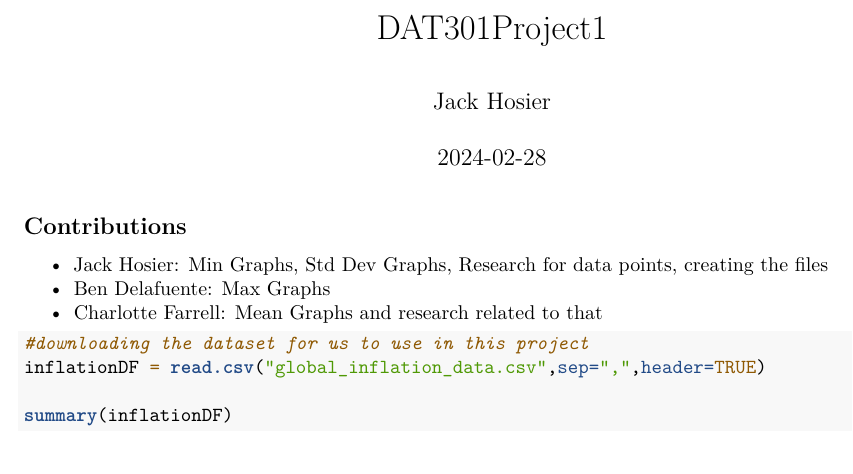
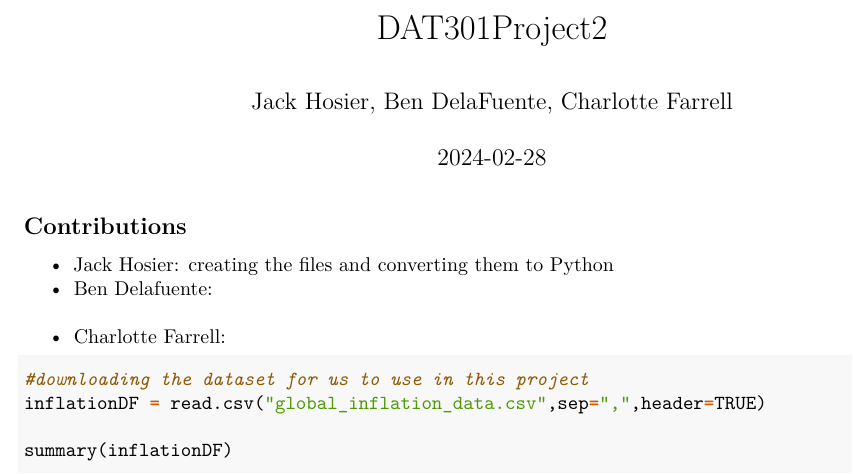
Before and after one commit to jackHosier/DAT301Project2GroupH, an R Markdown document (DAT301Project1 (1).Rmd): part of page 1 of 3 before the commit and part of the page after it, cut at the place of the change. Rendered offline with R 4.5, knitr and Pandoc, then LaTeX, with nearby package versions; code that draws random numbers runs with fixed seeds of ours; some code elsewhere in the file could not run offline; common packages that the code uses without loading them are loaded.

Commit message:
Update DAT301Project1 (1).Rmd

````diff
--- a/DAT301Project1 (1).Rmd
+++ b/DAT301Project1 (1).Rmd
@@ -1,6 +1,6 @@
 ---
-title: "DAT301Project1"
-author: "Jack Hosier"
+title: "DAT301Project2"
+author: "Jack Hosier, Ben DelaFuente, Charlotte Farrell"
 date: "2024-02-28"
 output: pdf_document
 ---
@@ -11,11 +11,11 @@ knitr::opts_chunk$set(echo = TRUE)
 
 ## Contributions
 
-- Jack Hosier: Min Graphs, Std Dev Graphs, Research for data points, creating the files
-- Ben Delafuente: Max Graphs
-- Charlotte Farrell: Mean Graphs and research related to that
+- Jack Hosier: creating the files and converting them to Python
+- Ben Delafuente:
+- Charlotte Farrell:
 
-```{r data source}
+```{python data source}
 
 #downloading the dataset for us to use in this project
 inflationDF = read.csv("global_inflation_data.csv",sep=",",header=TRUE)
````
